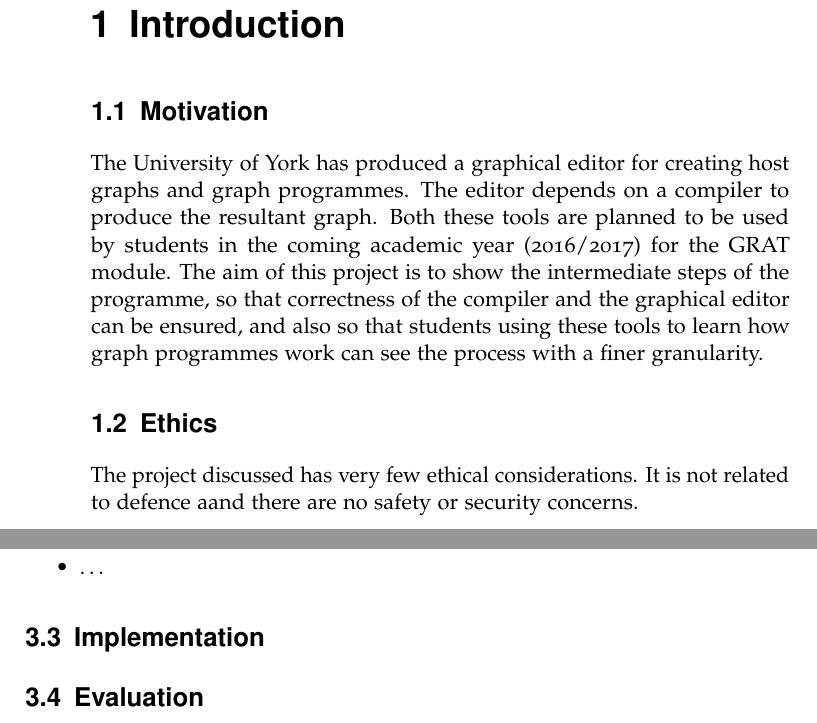
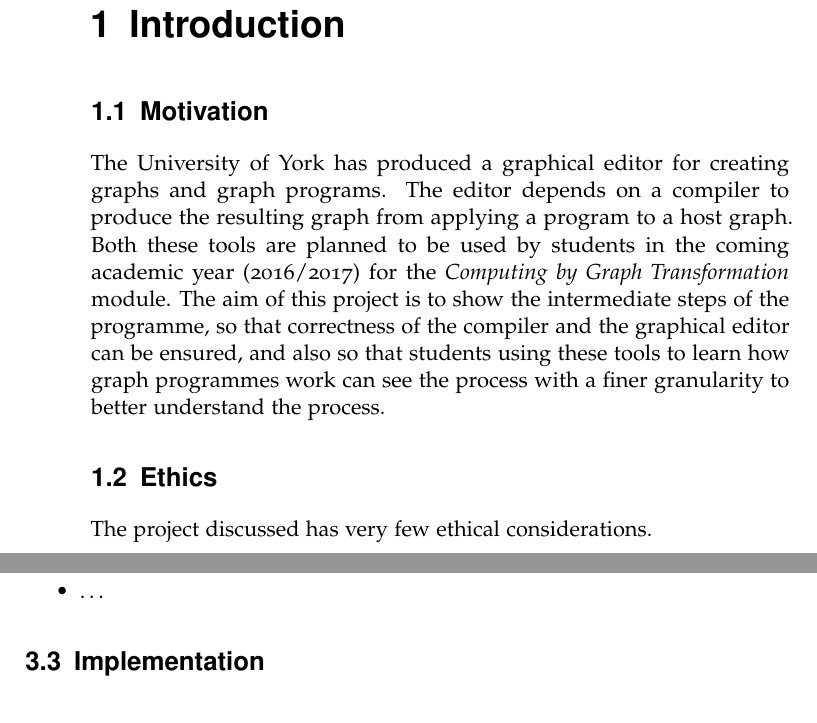
Before and after one commit to IMP1/GP-Writeup, a LaTeX thesis (project.tex): two parts of pages 10 and 13 of 17, joined at a grey line, cut so that both start at the same text. Compiled offline with pdfLaTeX.

```diff
--- a/project.tex
+++ b/project.tex
@@ -20,13 +22,15 @@
 \listoffigures
 
 \chapter{Introduction}
+% ~1333 words
 \section{Motivation}
-The University of York has produced a graphical editor for creating host graphs and graph programmes. The editor depends on a compiler to produce the resultant graph. Both these tools are planned to be used by students in the coming academic year (2016/2017) for the GRAT module.
-The aim of this project is to show the intermediate steps of the programme, so that correctness of the compiler and the graphical editor can be ensured, and also so that students using these tools to learn how graph programmes work can see the process with a finer granularity.
+The University of York has produced a graphical editor for creating graphs and graph programs. The editor depends on a compiler to produce the resulting graph from applying a program to a host graph. Both these tools are planned to be used by students in the coming academic year (2016/2017) for the \emph{Computing by Graph Transformation} module.
+The aim of this project is to show the intermediate steps of the programme, so that correctness of the compiler and the graphical editor can be ensured, and also so that students using these tools to learn how graph programmes work can see the process with a finer granularity to better understand the process.
 \section{Ethics}
-The project discussed has very few ethical considerations. It is not related to defence aand there are no safety or security concerns.
+The project discussed has very few ethical considerations.
 
 \chapter{Literature Review}
+% ~4000 words
 
 
  * To show that you know what is happening in your field
@@ -75,11 +81,13 @@
   \item \ldots
 \end{itemize}
 \section{Implementation}
-\section{Evaluation}
 
 \chapter{Evaluation}
+% ~3333 words
 \chapter{Conclusions}
+% ~1333 words
 \section{Future Work}
+
 \chapter{Glossary}
 \begin{description}
   \item[LHS] \hfill \\
```
Also changed, not shown: project.tex (4 more changed lines).
